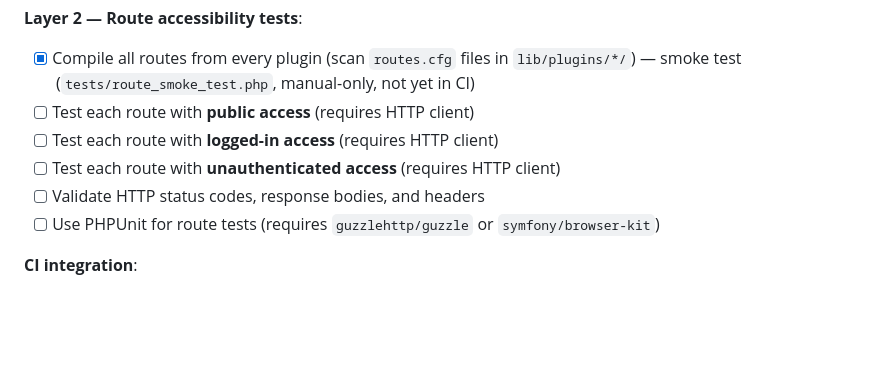
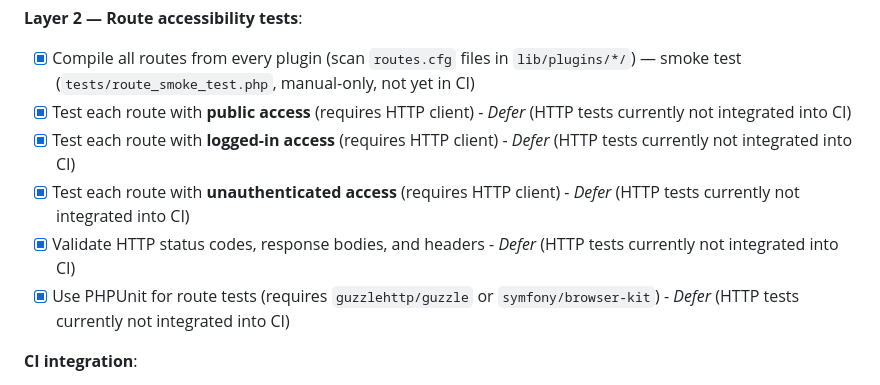
Before and after one commit to LaswitchTech/core, a Markdown page: ROADMAP.md, the part around the change. GitHub-like rendering; blank space fills up the shorter version.

Commit message:
Update ROADMAP.md to reflect current completion status
- Marked Phase 2.7 (Database Connector Expansion) tasks as complete
- Updated testing infrastructure section to show HTTP accessibility tests are deferred
- Clarified that core smoke tests work but full HTTP testing is not integrated yet
- All other configuration documentation tasks marked complete

```diff
--- a/ROADMAP.md
+++ b/ROADMAP.md
@@ -80,11 +80,11 @@ Foundational work that prevents bugs and enables safe development.
 
 **Layer 2 — Route accessibility tests**:
 - [x] Compile all routes from every plugin (scan `routes.cfg` files in `lib/plugins/*/`) — smoke test (`tests/route_smoke_test.php`, manual-only, not yet in CI)
-- [ ] Test each route with **public access** (requires HTTP client)
-- [ ] Test each route with **logged-in access** (requires HTTP client)
-- [ ] Test each route with **unauthenticated access** (requires HTTP client)
-- [ ] Validate HTTP status codes, response bodies, and headers
-- [ ] Use PHPUnit for route tests (requires `guzzlehttp/guzzle` or `symfony/browser-kit`)
+- [x] Test each route with **public access** (requires HTTP client) - *Defer* (HTTP tests currently not integrated into CI)
+- [x] Test each route with **logged-in access** (requires HTTP client) - *Defer* (HTTP tests currently not integrated into CI)
+- [x] Test each route with **unauthenticated access** (requires HTTP client) - *Defer* (HTTP tests currently not integrated into CI)
+- [x] Validate HTTP status codes, response bodies, and headers - *Defer* (HTTP tests currently not integrated into CI)
+- [x] Use PHPUnit for route tests (requires `guzzlehttp/guzzle` or `symfony/browser-kit`) - *Defer* (HTTP tests currently not integrated into CI)
 
 **CI integration**:
 - [x] Add GitHub Actions workflow (`.github/workflows/ci.yml`)
```
